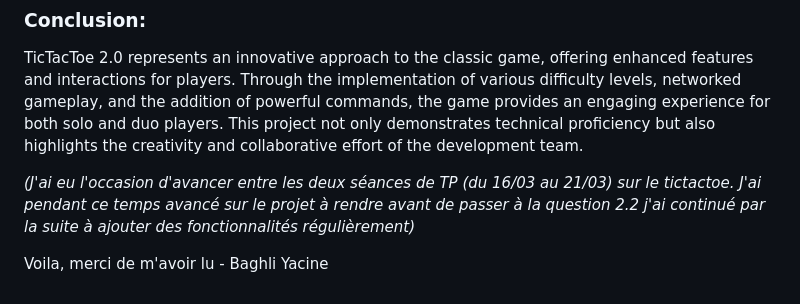
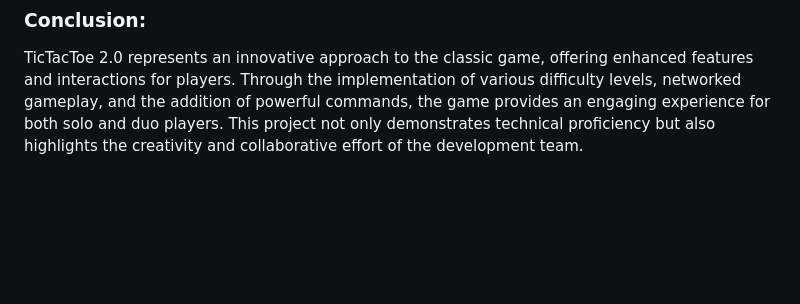
Before and after one commit to yacine-baghli/TicTacToe-2.0, a Markdown page: README.md, the part around the change. Rendered like a GitHub page; blank space fills up the shorter version.

```diff
--- a/README.md
+++ b/README.md
@@ -101,8 +101,3 @@ To use these commands, a player just needs to try to place a symbol at (49;3)
 
 ### Conclusion:
 TicTacToe 2.0 represents an innovative approach to the classic game, offering enhanced features and interactions for players. Through the implementation of various difficulty levels, networked gameplay, and the addition of powerful commands, the game provides an engaging experience for both solo and duo players. This project not only demonstrates technical proficiency but also highlights the creativity and collaborative effort of the development team.
-
-
-*(J'ai eu l'occasion d'avancer entre les deux séances de TP (du 16/03 au 21/03) sur le tictactoe. J'ai pendant ce temps avancé sur le projet à rendre avant de passer à la question 2.2 j'ai continué par la suite à ajouter des fonctionnalités régulièrement)*
-
-Voila, merci de m'avoir lu - Baghli Yacine
```
